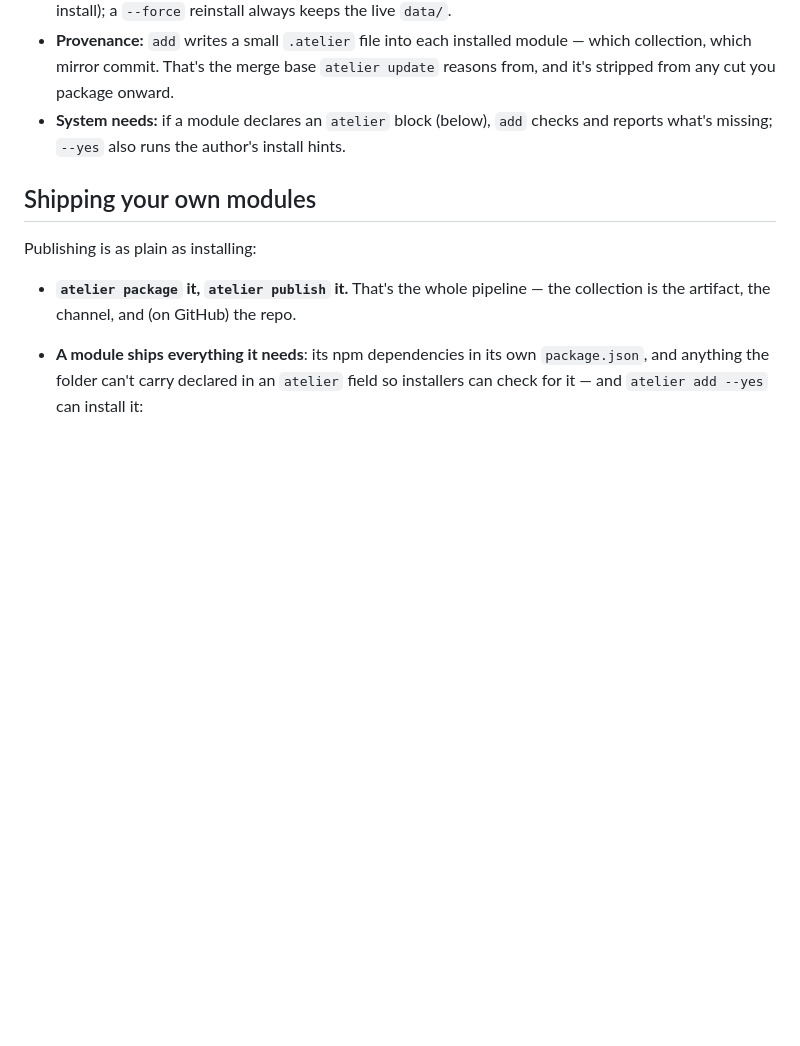
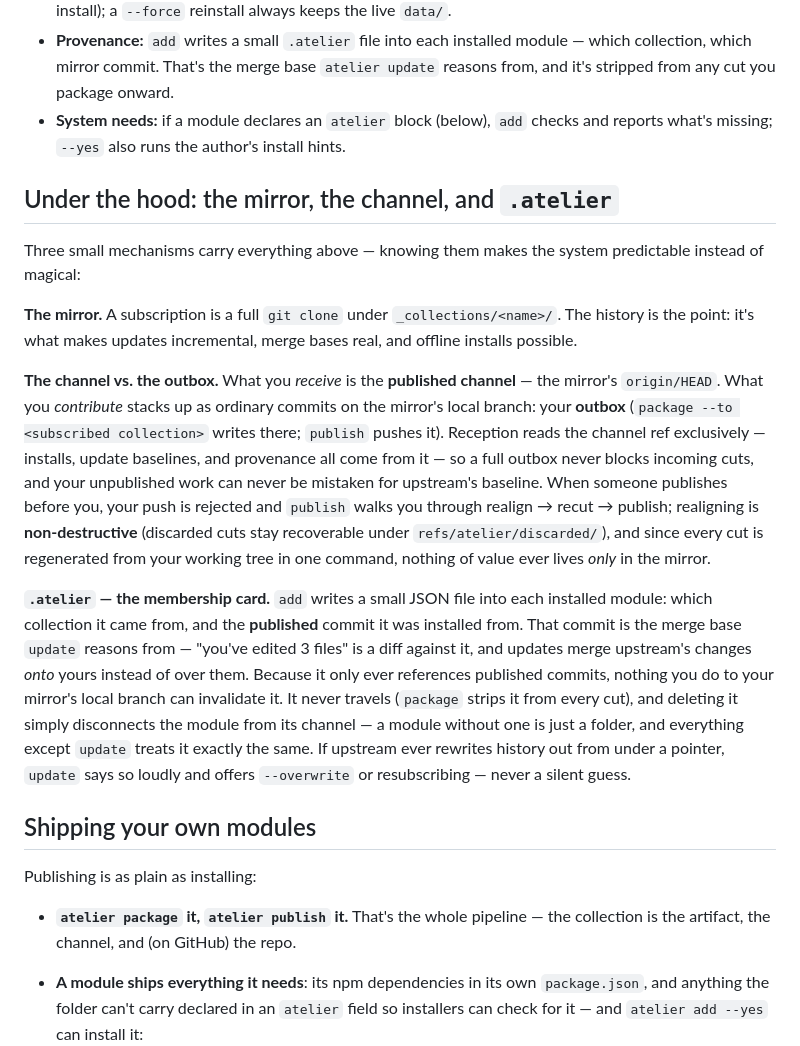
Before and after one commit to pA1nD/atelier, a Markdown page: docs/INSTALL.md, the part around one of its changes. GitHub-like rendering; blank space fills up the shorter version.

```diff
--- a/docs/INSTALL.md
+++ b/docs/INSTALL.md
@@ -143,6 +191,16 @@ Bare words (`studio`, `studio/crm`) are never sources — they name your subscri
 - **`data/` is runtime state.** It ships only when a cut says `--data` (point-in-time content, placed on first install); a `--force` reinstall always keeps the live `data/`.
 - **Provenance:** `add` writes a small `.atelier` file into each installed module — which collection, which mirror commit. That's the merge base `atelier update` reasons from, and it's stripped from any cut you package onward.
 - **System needs:** if a module declares an `atelier` block (below), `add` checks and reports what's missing; `--yes` also runs the author's install hints.
+
+## Under the hood: the mirror, the channel, and `.atelier`
+
+Three small mechanisms carry everything above — knowing them makes the system predictable instead of magical:
+
+**The mirror.** A subscription is a full `git clone` under `_collections/<name>/`. The history is the point: it's what makes updates incremental, merge bases real, and offline installs possible.
+
+**The channel vs. the outbox.** What you *receive* is the **published channel** — the mirror's `origin/HEAD`. What you *contribute* stacks up as ordinary commits on the mirror's local branch: your **outbox** (`package --to <subscribed collection>` writes there; `publish` pushes it). Reception reads the channel ref exclusively — installs, update baselines, and provenance all come from it — so a full outbox never blocks incoming cuts, and your unpublished work can never be mistaken for upstream's baseline. When someone publishes before you, your push is rejected and `publish` walks you through realign → recut → publish; realigning is **non-destructive** (discarded cuts stay recoverable under `refs/atelier/discarded/`), and since every cut is regenerated from your working tree in one command, nothing of value ever lives *only* in the mirror.
+
+**`.atelier` — the membership card.** `add` writes a small JSON file into each installed module: which collection it came from, and the **published** commit it was installed from. That commit is the merge base `update` reasons from — "you've edited 3 files" is a diff against it, and updates merge upstream's changes *onto* yours instead of over them. Because it only ever references published commits, nothing you do to your mirror's local branch can invalidate it. It never travels (`package` strips it from every cut), and deleting it simply disconnects the module from its channel — a module without one is just a folder, and everything except `update` treats it exactly the same. If upstream ever rewrites history out from under a pointer, `update` says so loudly and offers `--overwrite` or resubscribing — never a silent guess.
 
 ## Shipping your own modules
 
```
Also changed, not shown: other parts of docs/INSTALL.md (+48 -0 lines).
